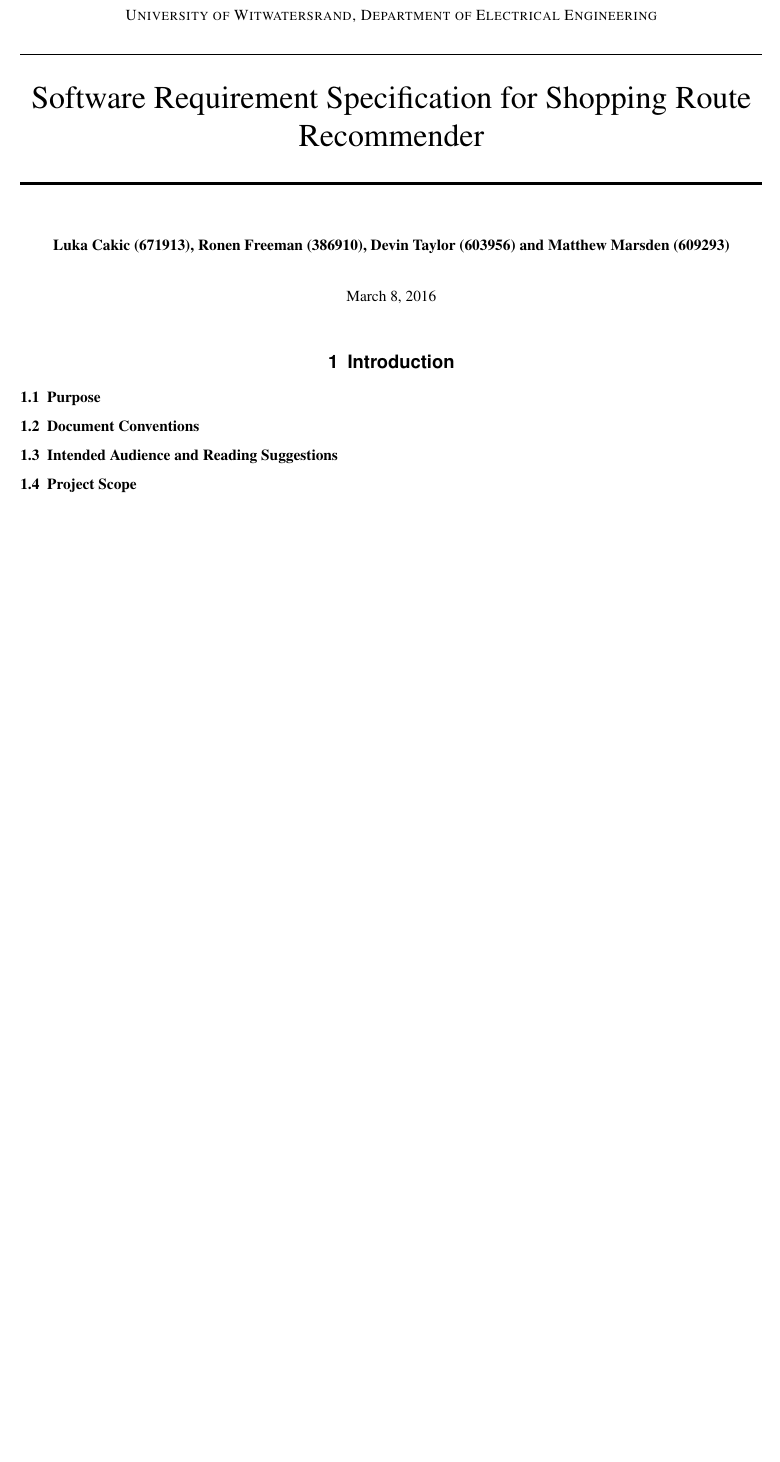
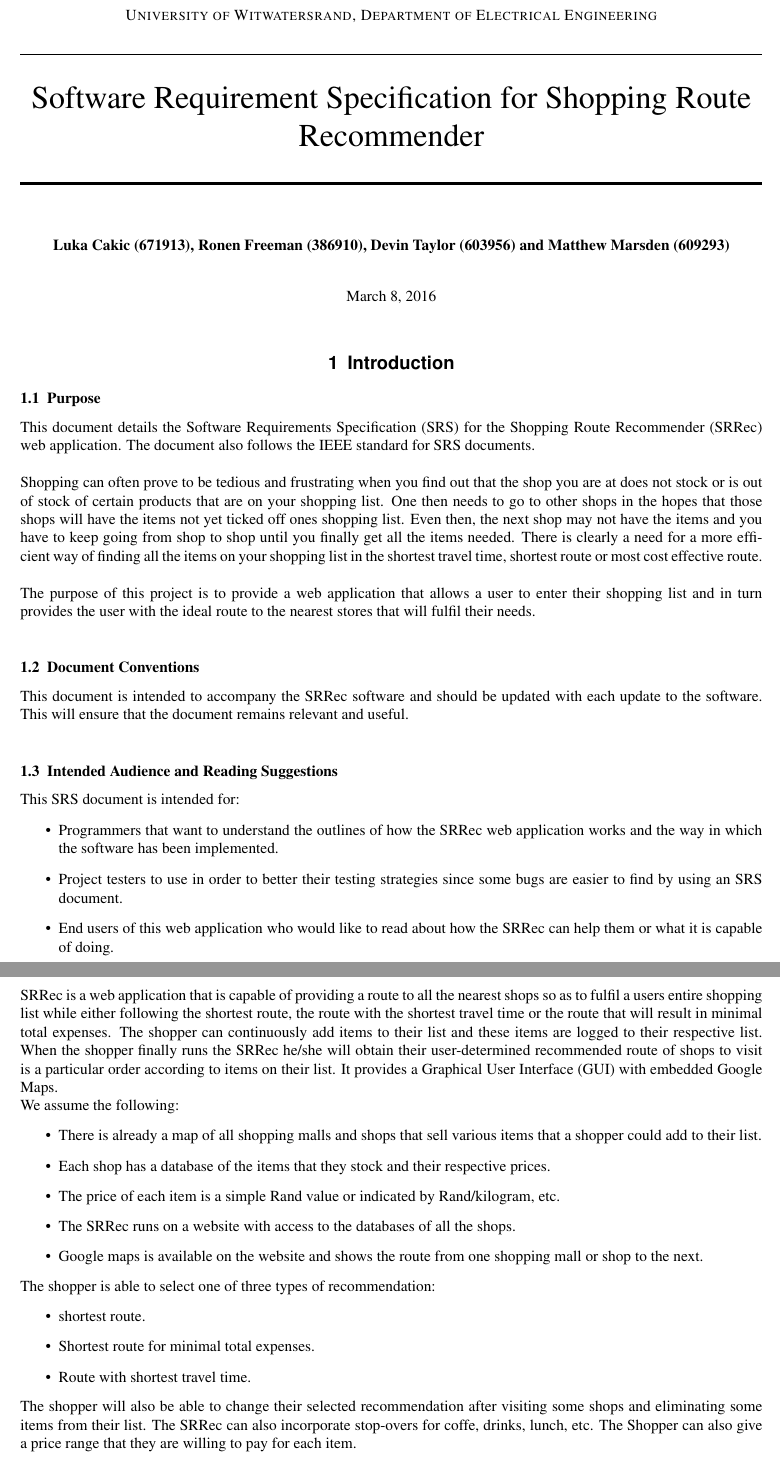
Before and after one commit to Devin-Taylor/ELEN4009_ShoppingRouteProj, a LaTeX document (Documentation/SRS/SRS.tex): part of page 1 of 8 before the commit and two parts of pages 1 and 2 of 9 after it, the two joined at a grey line, cut so that both start at the same text, the shorter picture padded with empty space. Compiled offline with pdfLaTeX.

Commit message:
Completed Introduction

```diff
--- a/Documentation/SRS/SRS.tex
+++ b/Documentation/SRS/SRS.tex
@@ -52,10 +52,45 @@
 
 		\subsection{Purpose}
 
+		This document details the Software Requirements Specification (SRS) for the Shopping Route Recommender (SRRec) web application. The document also follows the IEEE standard for SRS documents.\\
+
+		Shopping can often prove to be tedious and frustrating when you find out that the shop you are at does not stock or is out of stock of certain products that are on your shopping list. One then needs to go to other shops in the hopes that those shops will have the items not yet ticked off ones shopping list. Even then, the next shop may not have the items and you have to keep going from shop to shop until you finally get all the items needed. There is clearly a need for a more efficient way of finding all the items on your shopping list in the shortest travel time, shortest route or most cost effective route.\\
+
+		The purpose of this project is to provide a web application that allows a user to enter their shopping list and in turn provides the user with the ideal route to the nearest stores that will fulfil their needs.
+
 		\subsection{Document Conventions}
+
+		This document is intended to accompany the SRRec software and should be updated with each update to the software. This will ensure that the document remains relevant and useful.
 
 		\subsection{Intended Audience and Reading Suggestions}
 
+		This SRS document is intended for:
+		\begin{itemize}
+			\item Programmers that want to understand the outlines of how the SRRec web application works and the way in which the software has been implemented.
+			\item Project testers to use in order to better their testing strategies since some bugs are easier to find by using an SRS document.
+			\item End users of this web application who would like to read about how the SRRec can help them or what it is capable of doing.
+		\end{itemize}
+
 		\subsection{Project Scope}
 
+		SRRec is a web application that is capable of providing a route to all the nearest shops so as to fulfil a users entire shopping list while either following the shortest route, the route with the shortest travel time or the route that will result in minimal total expenses. The shopper can continuously add items to their list and these items are logged to their respective list. When the shopper finally runs the SRRec he/she will obtain their user-determined recommended route of shops to visit is a particular order according to items on their list. It provides a Graphical User Interface (GUI) with embedded Google Maps.
+
+		We assume the following:
+		\begin{itemize}
+			\item There is already a map of all shopping malls and shops that sell various items that a shopper could add to their list.
+			\item Each shop has a database of the items that they stock and their respective prices.
+			\item The price of each item is a simple Rand value or indicated by Rand/kilogram, etc.
+			\item The SRRec runs on a website with access to the databases of all the shops.
+			\item Google maps is available on the website and shows the route from one shopping mall or shop to the next.
+		\end{itemize}
+
+		The shopper is able to select one of three types of recommendation:
+		\begin{itemize}
+			\item shortest route.
+			\item Shortest route for minimal total expenses.
+			\item Route with shortest travel time.
+		\end{itemize}
+
+		The shopper will also be able to change their selected recommendation after visiting some shops and eliminating some items from their list. The SRRec can also incorporate stop-overs for coffe, drinks, lunch, etc. The Shopper can also give a price range that they are willing to pay for each item.
+
 		\subsection{References}
```
Also changed, not shown: Documentation/SRS/SRS.tex (2 more changed lines).
